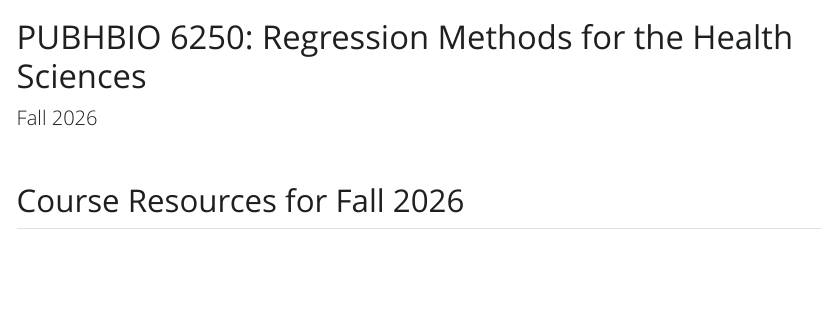
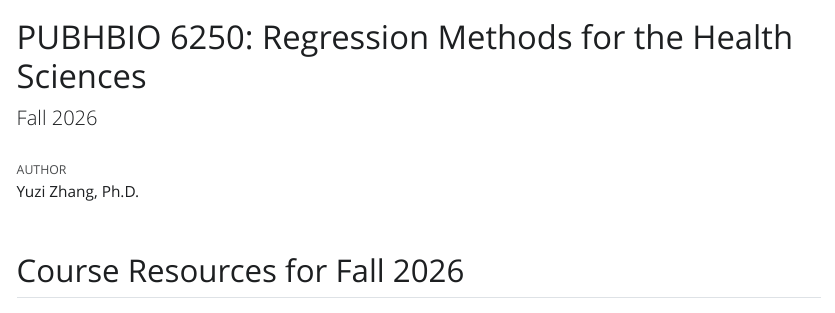
Before and after one commit to YZHA-yuzi/Teaching-PUBHBIO6250, a Quarto document (index.qmd): the page in a window 1100 px wide, from its top. The pictures show the output file index.html that the author committed with the source, opened offline; Quarto's library style sheets are replaced by a plain one without menus.

Commit message:
Add files via upload

```diff
--- a/index.qmd
+++ b/index.qmd
@@ -1,6 +1,7 @@
 ---
 title: "PUBHBIO 6250: Regression Methods for the Health Sciences"
 subtitle: "Fall 2026"
+author: "Yuzi Zhang, Ph.D."
 format:
   html:
     theme: cosmo
```
Also changed, not shown: index.html.
